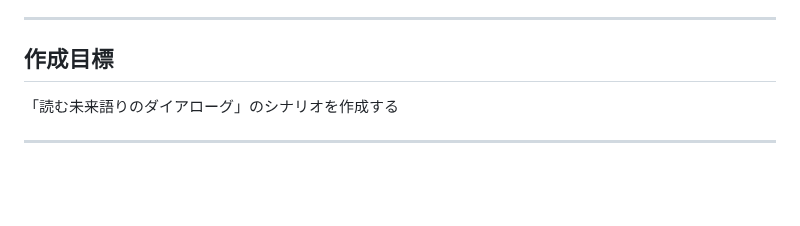
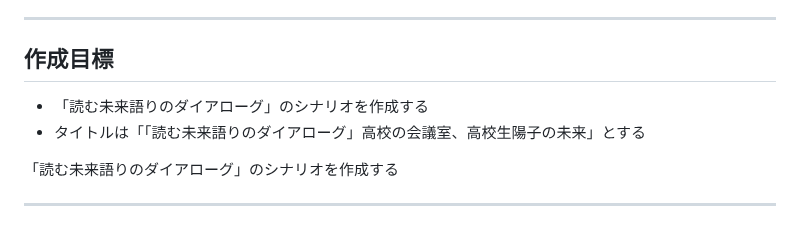
Before and after one commit to warumonogakari/warumono, a Markdown page: prompts/prompt_AnticipationDialogue.md, the part around the change. Rendered like a GitHub page; blank space fills up the shorter version.

```diff
--- a/prompts/prompt_AnticipationDialogue.md
+++ b/prompts/prompt_AnticipationDialogue.md
@@ -22,6 +22,8 @@ https://note.com/yuichi___/n/n31b36d08c555
 ---
 
 ## 作成目標
+- 「読む未来語りのダイアローグ」のシナリオを作成する
+- タイトルは「「読む未来語りのダイアローグ」高校の会議室、高校生陽子の未来」とする
 
 「読む未来語りのダイアローグ」のシナリオを作成する
 
```
Also changed, not shown: prompts/prompt_AnticipationDialogue_cognitiveDecline.md (+19 -6 lines).
